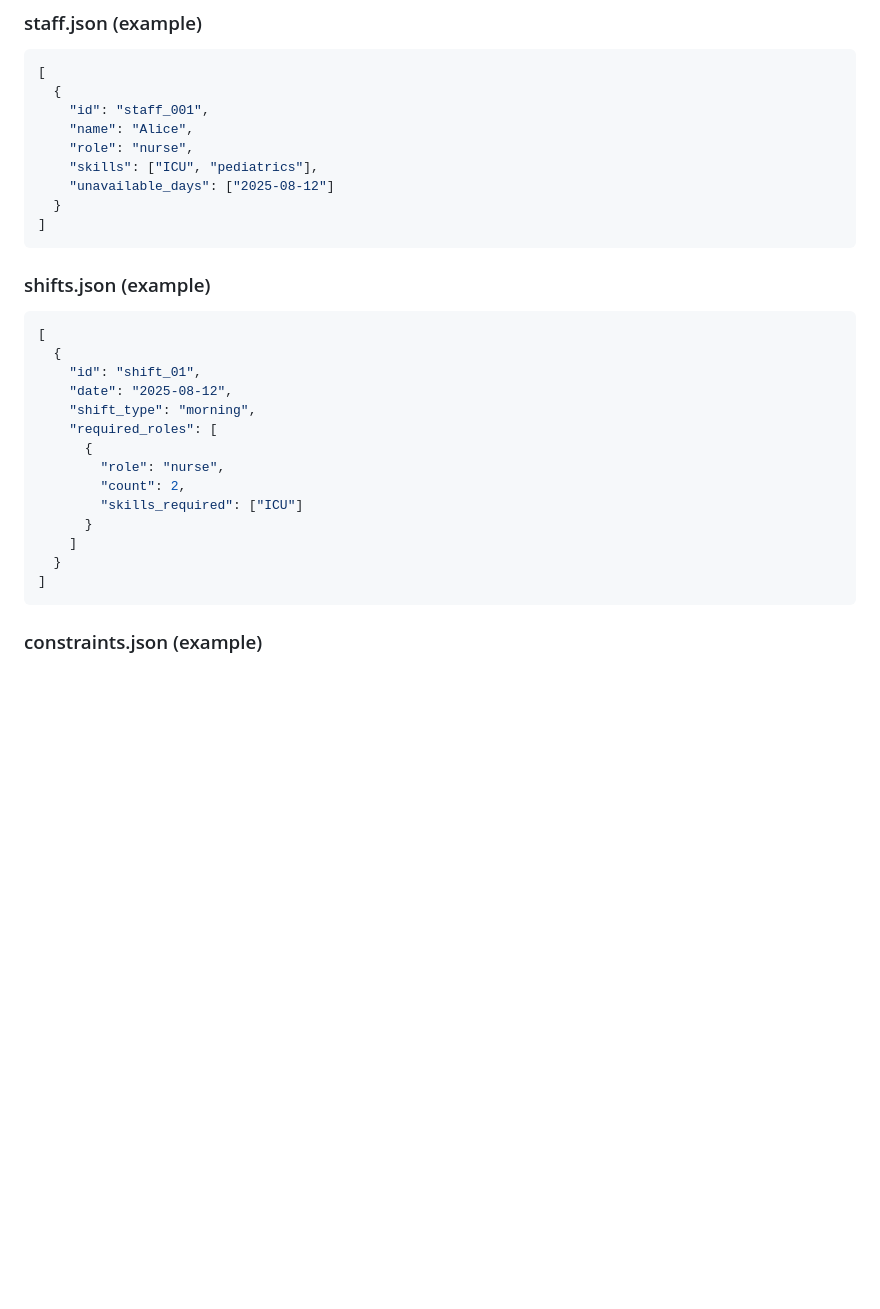
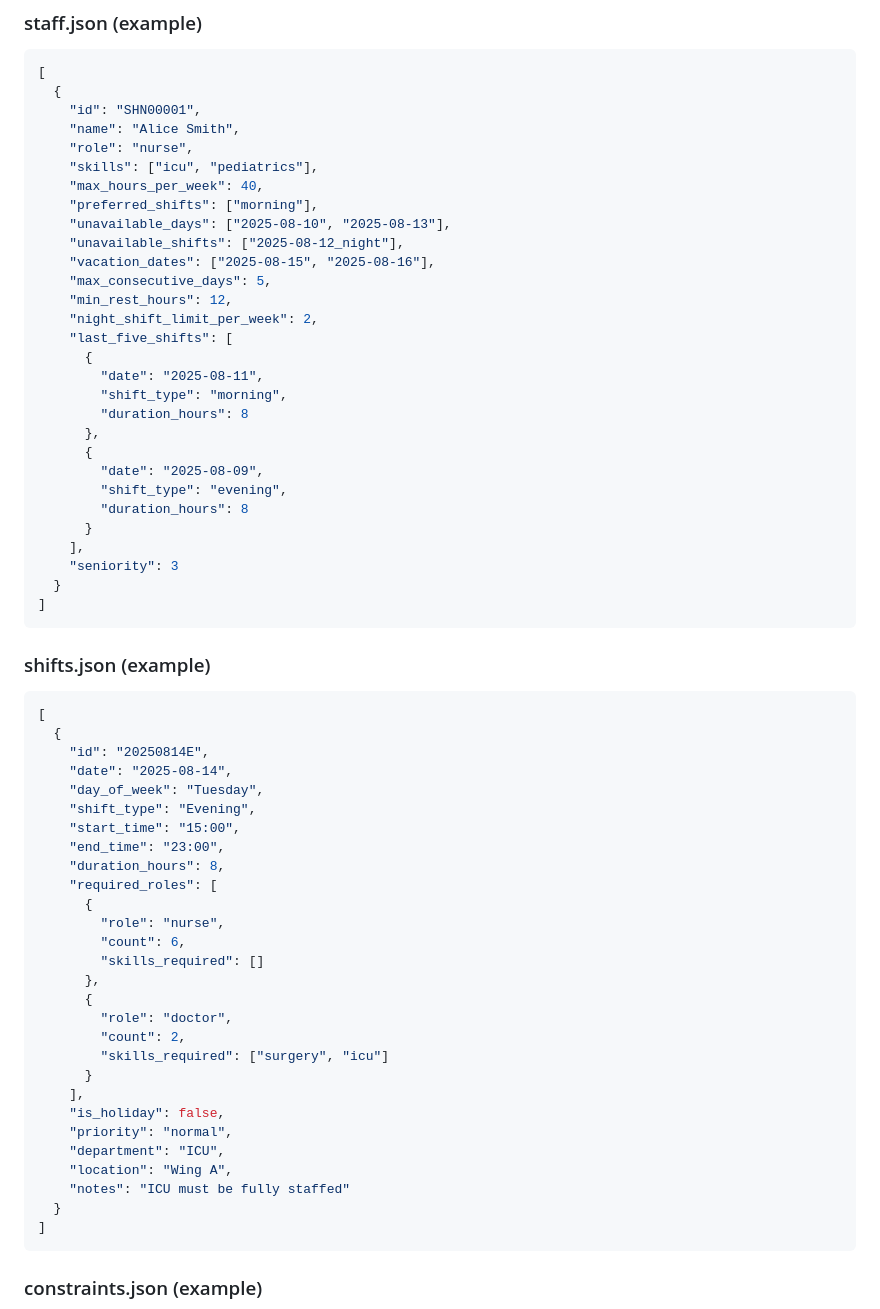
Before and after one commit to Tshogun/staff_scheduling_agent, a Markdown page: docs/parser.md, the part around the change. Drawn GitHub-style; blank space fills up the shorter version.

Commit message:
parser docs updated

````diff
--- a/docs/parser.md
+++ b/docs/parser.md
@@ -234,11 +234,31 @@ staff, shifts, constraints = load_all_data()
 ```json
 [
   {
-    "id": "staff_001",
-    "name": "Alice",
+    "id": "SHN00001",
+    "name": "Alice Smith",
     "role": "nurse",
-    "skills": ["ICU", "pediatrics"],
-    "unavailable_days": ["2025-08-12"]
+    "skills": ["icu", "pediatrics"],
+    "max_hours_per_week": 40,
+    "preferred_shifts": ["morning"],
+    "unavailable_days": ["2025-08-10", "2025-08-13"],
+    "unavailable_shifts": ["2025-08-12_night"],
+    "vacation_dates": ["2025-08-15", "2025-08-16"],
+    "max_consecutive_days": 5,
+    "min_rest_hours": 12,
+    "night_shift_limit_per_week": 2,
+    "last_five_shifts": [
+      {
+        "date": "2025-08-11",
+        "shift_type": "morning",
+        "duration_hours": 8
+      },
+      {
+        "date": "2025-08-09",
+        "shift_type": "evening",
+        "duration_hours": 8
+      }
+    ],
+    "seniority": 3
   }
 ]
 ```
@@ -247,16 +267,30 @@ staff, shifts, constraints = load_all_data()
 ```json
 [
   {
-    "id": "shift_01",
-    "date": "2025-08-12",
-    "shift_type": "morning",
+    "id": "20250814E",
+    "date": "2025-08-14",
+    "day_of_week": "Tuesday",
+    "shift_type": "Evening",
+    "start_time": "15:00",
+    "end_time": "23:00",
+    "duration_hours": 8,
     "required_roles": [
       {
         "role": "nurse",
+        "count": 6,
+        "skills_required": []
+      },
+      {
+        "role": "doctor",
         "count": 2,
-        "skills_required": ["ICU"]
+        "skills_required": ["surgery", "icu"]
       }
-    ]
+    ],
+    "is_holiday": false,
+    "priority": "normal",
+    "department": "ICU",
+    "location": "Wing A",
+    "notes": "ICU must be fully staffed"
   }
 ]
 ```
````
